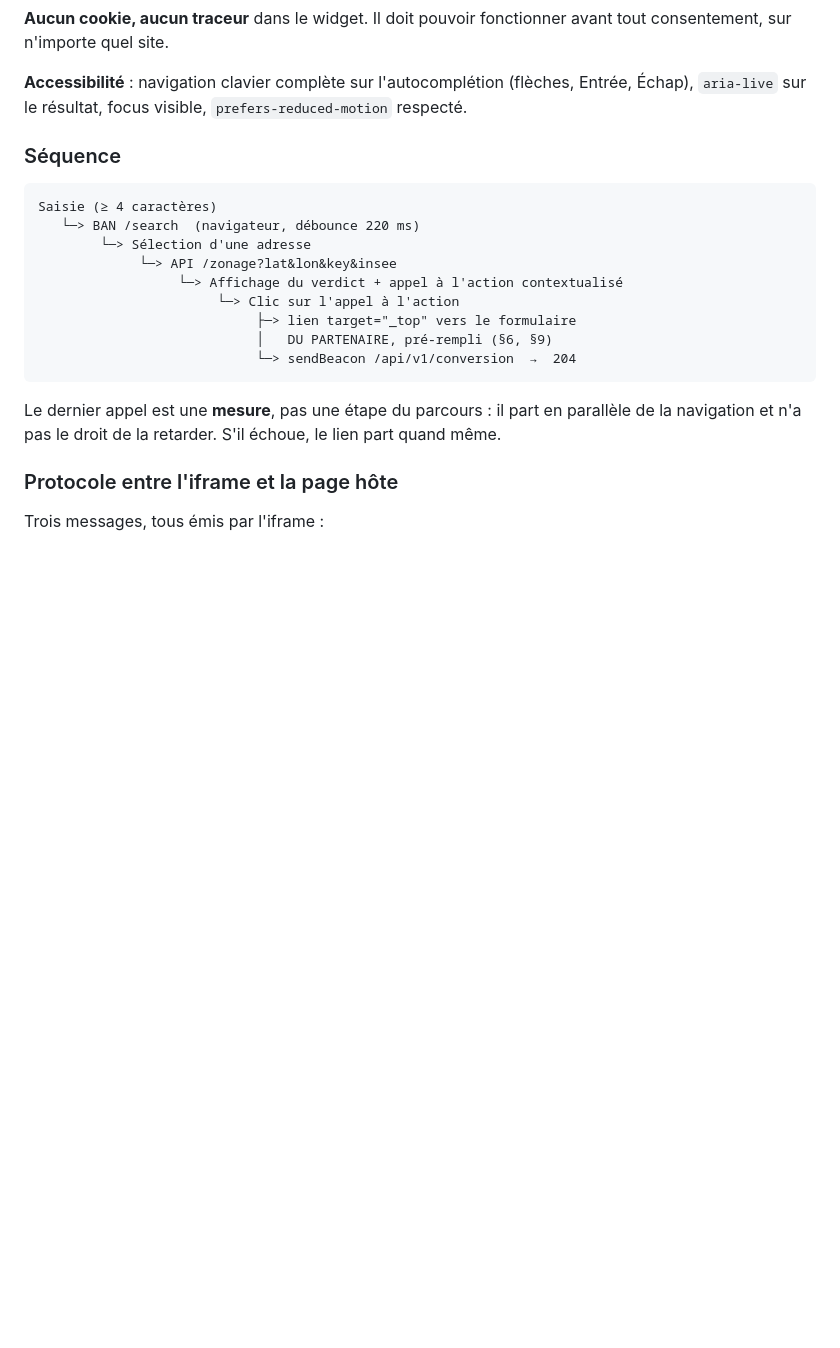
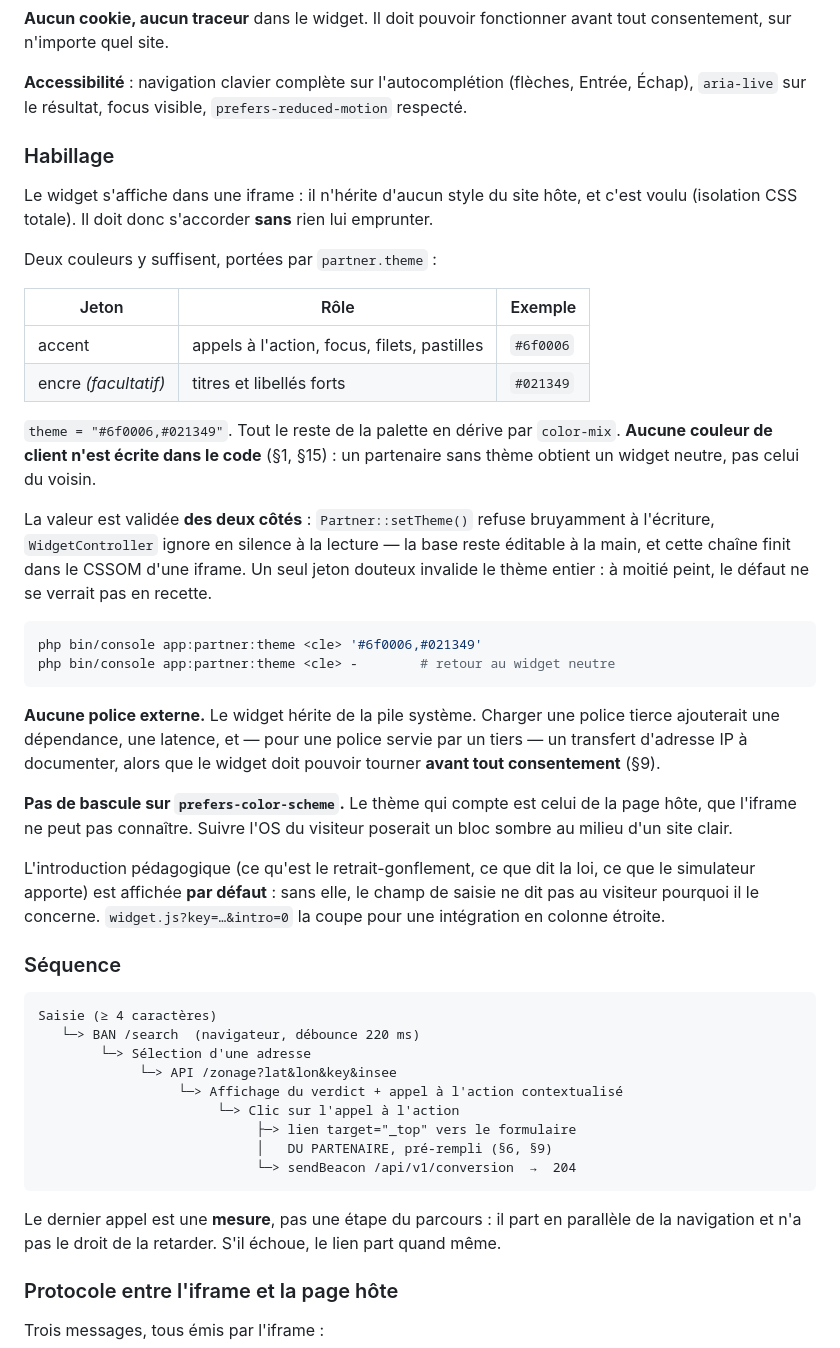
Before and after one commit to sallakane/simulator-geo, a Markdown page: SPEC.md, the part around the change. Drawn GitHub-style; blank space fills up the shorter version.

````diff
--- a/SPEC.md
+++ b/SPEC.md
@@ -469,6 +469,48 @@ avant tout consentement, sur n'importe quel site.
 **Accessibilité** : navigation clavier complète sur l'autocomplétion (flèches,
 Entrée, Échap), `aria-live` sur le résultat, focus visible,
 `prefers-reduced-motion` respecté.
+
+### Habillage
+
+Le widget s'affiche dans une iframe : il n'hérite d'aucun style du site hôte,
+et c'est voulu (isolation CSS totale). Il doit donc s'accorder **sans** rien
+lui emprunter.
+
+Deux couleurs y suffisent, portées par `partner.theme` :
+
+| Jeton | Rôle | Exemple |
+|---|---|---|
+| accent | appels à l'action, focus, filets, pastilles | `#6f0006` |
+| encre *(facultatif)* | titres et libellés forts | `#021349` |
+
+`theme = "#6f0006,#021349"`. Tout le reste de la palette en dérive par
+`color-mix`. **Aucune couleur de client n'est écrite dans le code** (§1, §15) :
+un partenaire sans thème obtient un widget neutre, pas celui du voisin.
+
+La valeur est validée **des deux côtés** : `Partner::setTheme()` refuse
+bruyamment à l'écriture, `WidgetController` ignore en silence à la lecture — la
+base reste éditable à la main, et cette chaîne finit dans le CSSOM d'une iframe.
+Un seul jeton douteux invalide le thème entier : à moitié peint, le défaut ne
+se verrait pas en recette.
+
+```bash
+php bin/console app:partner:theme <cle> '#6f0006,#021349'
+php bin/console app:partner:theme <cle> -        # retour au widget neutre
+```
+
+**Aucune police externe.** Le widget hérite de la pile système. Charger une
+police tierce ajouterait une dépendance, une latence, et — pour une police
+servie par un tiers — un transfert d'adresse IP à documenter, alors que le
+widget doit pouvoir tourner **avant tout consentement** (§9).
+
+**Pas de bascule sur `prefers-color-scheme`.** Le thème qui compte est celui de
+la page hôte, que l'iframe ne peut pas connaître. Suivre l'OS du visiteur
+poserait un bloc sombre au milieu d'un site clair.
+
+L'introduction pédagogique (ce qu'est le retrait-gonflement, ce que dit la loi,
+ce que le simulateur apporte) est affichée **par défaut** : sans elle, le champ
+de saisie ne dit pas au visiteur pourquoi il le concerne. `widget.js?key=…&intro=0`
+la coupe pour une intégration en colonne étroite.
 
 ### Séquence
 
````
Also changed, not shown: README.md (+81 -4 lines), docs/exploitation.md (+18 -1 lines).
